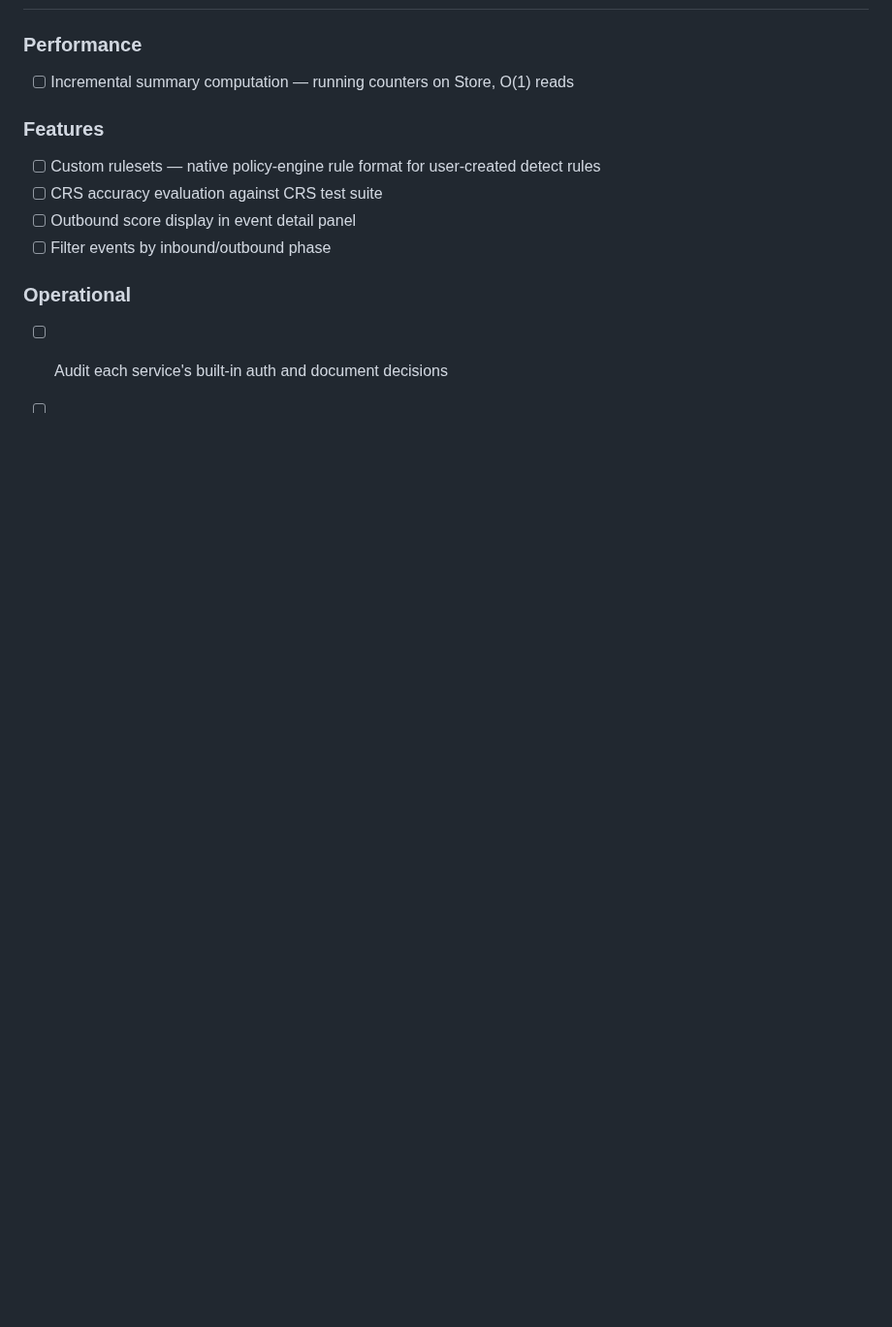
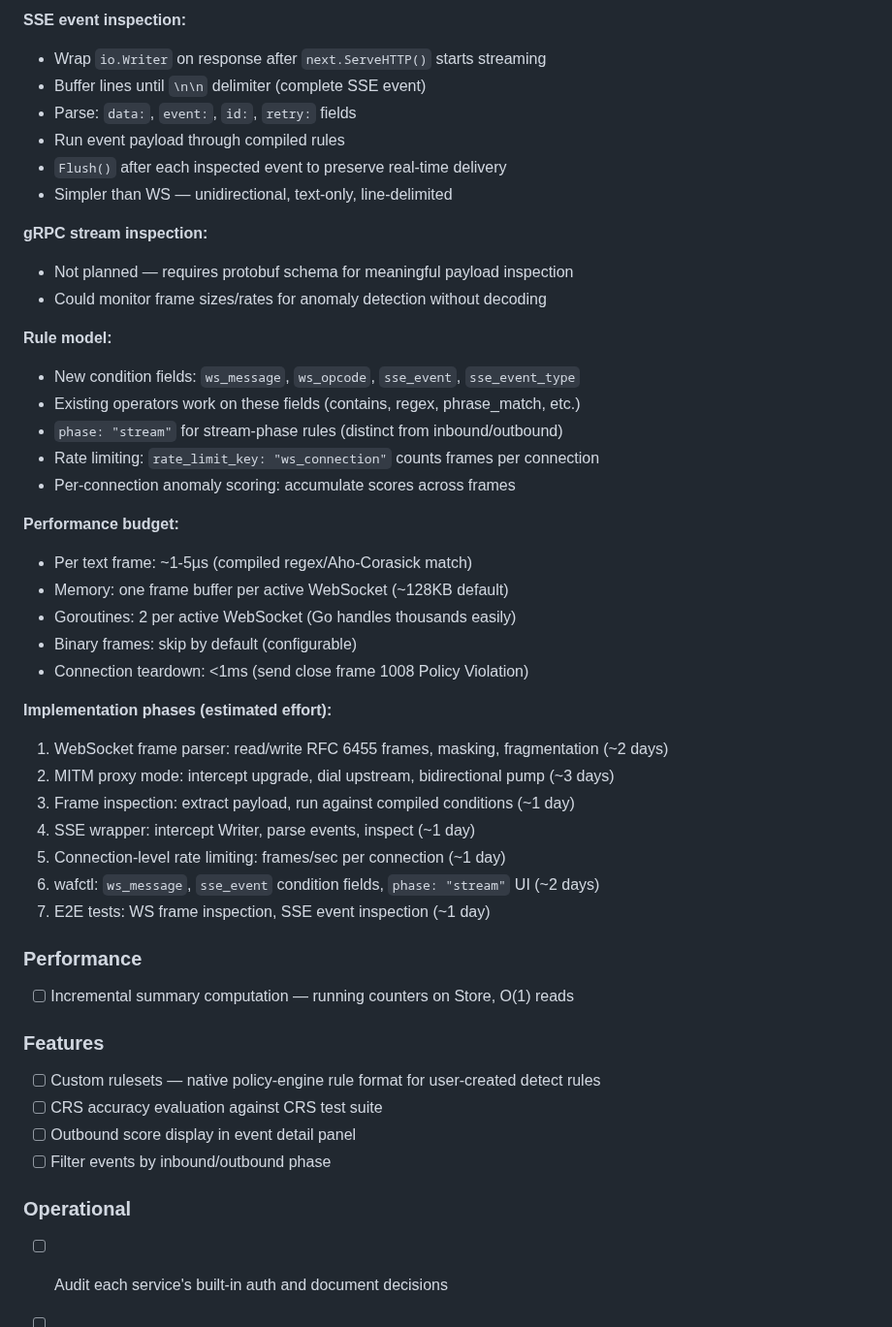
Before and after one commit to erfianugrah/caddy-compose, a Markdown page: PLAN.md, the part around one of its changes. Shown at 97% size. GitHub-like rendering; blank space fills up the shorter version.

```diff
--- a/PLAN.md
+++ b/PLAN.md
@@ -277,3 +337,38 @@ translate to `/api/rules` with `type: "rate_limit"` filtering.
+**SSE event inspection:**
+- Wrap `io.Writer` on response after `next.ServeHTTP()` starts streaming
+- Buffer lines until `\n\n` delimiter (complete SSE event)
+- Parse: `data:`, `event:`, `id:`, `retry:` fields
+- Run event payload through compiled rules
+- `Flush()` after each inspected event to preserve real-time delivery
+- Simpler than WS — unidirectional, text-only, line-delimited
+
+**gRPC stream inspection:**
+- Not planned — requires protobuf schema for meaningful payload inspection
+- Could monitor frame sizes/rates for anomaly detection without decoding
+
+**Rule model:**
+- New condition fields: `ws_message`, `ws_opcode`, `sse_event`, `sse_event_type`
+- Existing operators work on these fields (contains, regex, phrase_match, etc.)
+- `phase: "stream"` for stream-phase rules (distinct from inbound/outbound)
+- Rate limiting: `rate_limit_key: "ws_connection"` counts frames per connection
+- Per-connection anomaly scoring: accumulate scores across frames
+
+**Performance budget:**
+- Per text frame: ~1-5µs (compiled regex/Aho-Corasick match)
+- Memory: one frame buffer per active WebSocket (~128KB default)
+- Goroutines: 2 per active WebSocket (Go handles thousands easily)
+- Binary frames: skip by default (configurable)
+- Connection teardown: <1ms (send close frame 1008 Policy Violation)
+
+**Implementation phases (estimated effort):**
+1. WebSocket frame parser: read/write RFC 6455 frames, masking, fragmentation (~2 days)
+2. MITM proxy mode: intercept upgrade, dial upstream, bidirectional pump (~3 days)
+3. Frame inspection: extract payload, run against compiled conditions (~1 day)
+4. SSE wrapper: intercept Writer, parse events, inspect (~1 day)
+5. Connection-level rate limiting: frames/sec per connection (~1 day)
+6. wafctl: `ws_message`, `sse_event` condition fields, `phase: "stream"` UI (~2 days)
+7. E2E tests: WS frame inspection, SSE event inspection (~1 day)
+
 ### Performance
 - [ ] Incremental summary computation — running counters on Store, O(1) reads
 
```
Also changed, not shown: other parts of PLAN.md (+60 -0 lines).
